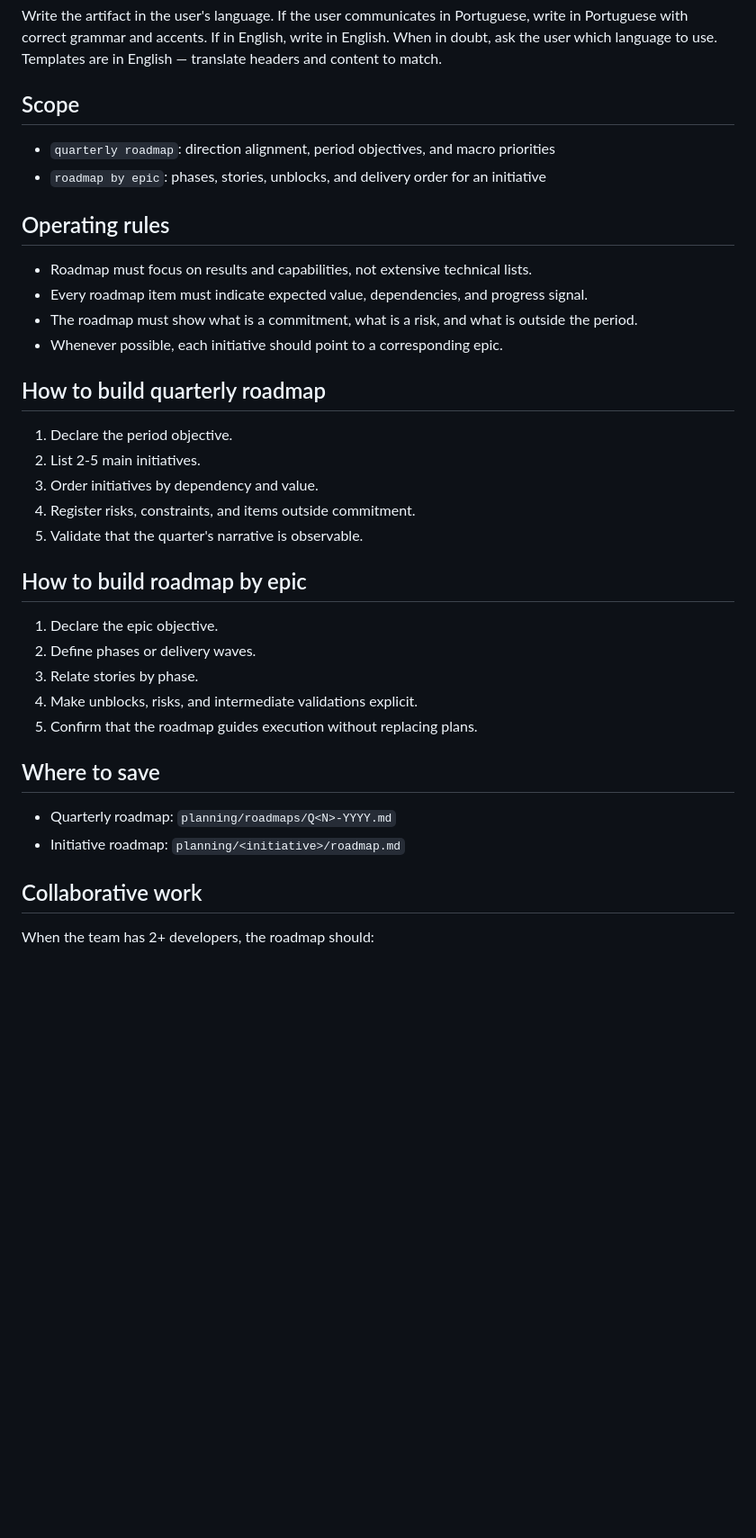
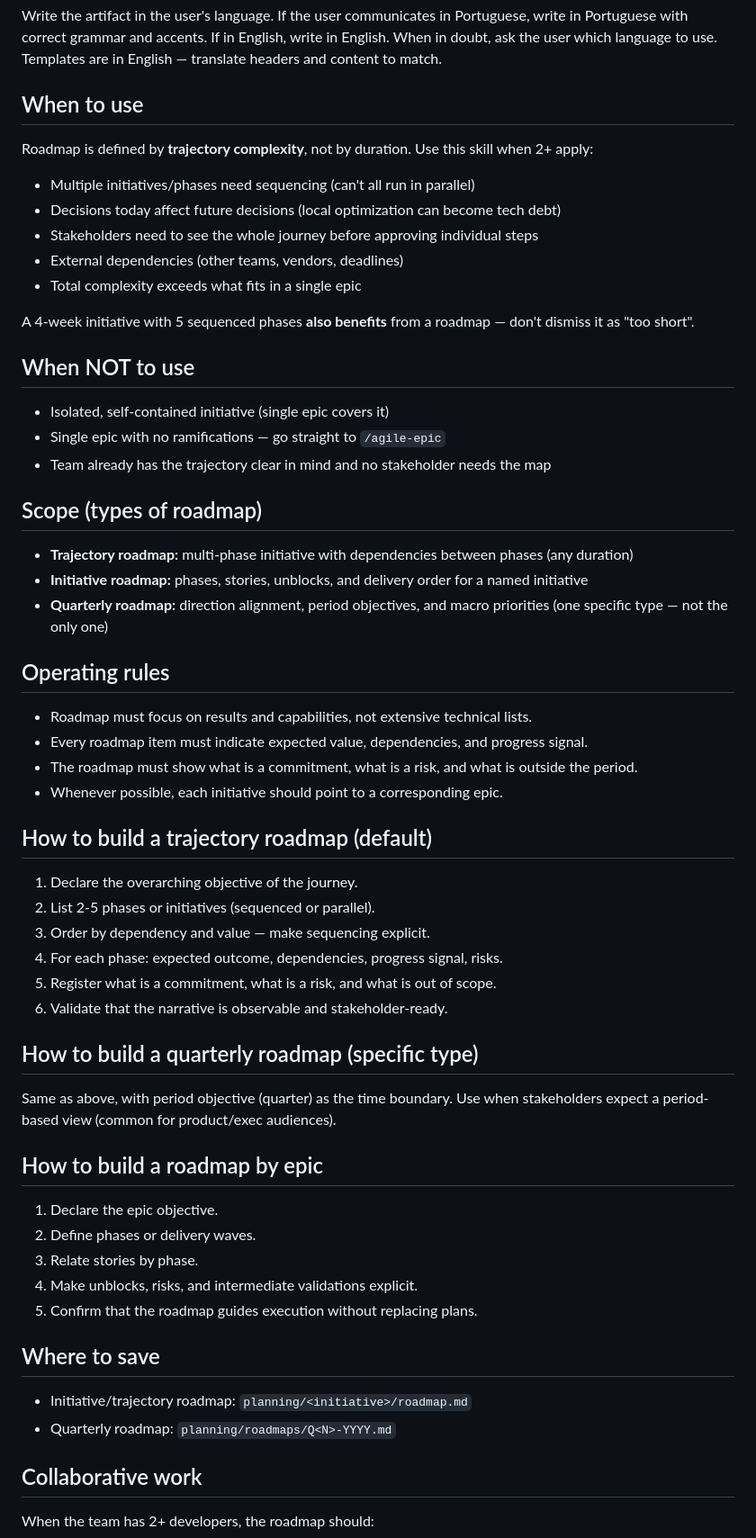
Before and after one commit to djalmajr/essential-skills, a Markdown page: skills/agile-roadmap/SKILL.md, the part around one of its changes. Shown at 90% size. Rendered like a GitHub page; blank space fills up the shorter version.

```diff
--- a/skills/agile-roadmap/SKILL.md
+++ b/skills/agile-roadmap/SKILL.md
@@ -20,24 +20,50 @@ If empty, ask for the roadmap objective.
 
 Write the artifact in the user's language. If the user communicates in Portuguese, write in Portuguese with correct grammar and accents. If in English, write in English. When in doubt, ask the user which language to use. Templates are in English — translate headers and content to match.
 
-## Scope
-- `quarterly roadmap`: direction alignment, period objectives, and macro priorities
-- `roadmap by epic`: phases, stories, unblocks, and delivery order for an initiative
+## When to use
+
+Roadmap is defined by **trajectory complexity**, not by duration. Use this skill when 2+ apply:
+
+- Multiple initiatives/phases need sequencing (can't all run in parallel)
+- Decisions today affect future decisions (local optimization can become tech debt)
+- Stakeholders need to see the whole journey before approving individual steps
+- External dependencies (other teams, vendors, deadlines)
+- Total complexity exceeds what fits in a single epic
+
+A 4-week initiative with 5 sequenced phases **also benefits** from a roadmap — don't dismiss it as "too short".
+
+## When NOT to use
+
+- Isolated, self-contained initiative (single epic covers it)
+- Single epic with no ramifications — go straight to `/agile-epic`
+- Team already has the trajectory clear in mind and no stakeholder needs the map
+
+## Scope (types of roadmap)
+
+- **Trajectory roadmap:** multi-phase initiative with dependencies between phases (any duration)
+- **Initiative roadmap:** phases, stories, unblocks, and delivery order for a named initiative
+- **Quarterly roadmap:** direction alignment, period objectives, and macro priorities (one specific type — not the only one)
 
 ## Operating rules
+
 - Roadmap must focus on results and capabilities, not extensive technical lists.
 - Every roadmap item must indicate expected value, dependencies, and progress signal.
 - The roadmap must show what is a commitment, what is a risk, and what is outside the period.
 - Whenever possible, each initiative should point to a corresponding epic.
 
-## How to build quarterly roadmap
-1. Declare the period objective.
-2. List 2-5 main initiatives.
-3. Order initiatives by dependency and value.
-4. Register risks, constraints, and items outside commitment.
-5. Validate that the quarter's narrative is observable.
+## How to build a trajectory roadmap (default)
+1. Declare the overarching objective of the journey.
+2. List 2-5 phases or initiatives (sequenced or parallel).
+3. Order by dependency and value — make sequencing explicit.
+4. For each phase: expected outcome, dependencies, progress signal, risks.
+5. Register what is a commitment, what is a risk, and what is out of scope.
+6. Validate that the narrative is observable and stakeholder-ready.
 
-## How to build roadmap by epic
+## How to build a quarterly roadmap (specific type)
+Same as above, with period objective (quarter) as the time boundary.
+Use when stakeholders expect a period-based view (common for product/exec audiences).
+
+## How to build a roadmap by epic
 1. Declare the epic objective.
 2. Define phases or delivery waves.
 3. Relate stories by phase.
@@ -46,8 +72,8 @@ Write the artifact in the user's language. If the user communicates in Portugues
 
 ## Where to save
 
+- Initiative/trajectory roadmap: `planning/<initiative>/roadmap.md`
 - Quarterly roadmap: `planning/roadmaps/Q<N>-YYYY.md`
-- Initiative roadmap: `planning/<initiative>/roadmap.md`
 
 ## Collaborative work
 
```
Also changed, not shown: other parts of skills/agile-roadmap/SKILL.md (+1 -1 lines), skills/agile-intake/SKILL.md (+15 -7 lines), skills/agile-router/SKILL.md (+31 -10 lines).
